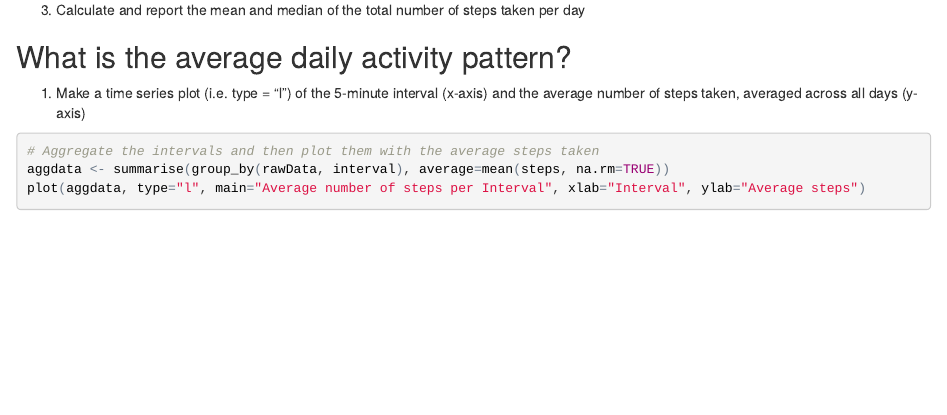
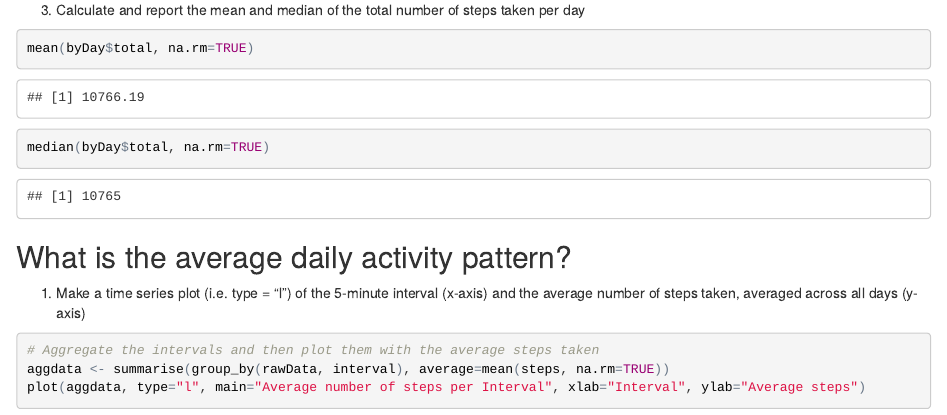
Before and after one commit to lukas11609/RRAssignment1, an R Markdown document (PA1_template.Rmd): the page in a window 1100 px wide, from 1190 px down. The pictures show the output file PA1_template.html that the author committed with the source, opened offline.

Commit message:
final version
added small improvements

````diff
--- a/PA1_template.Rmd
+++ b/PA1_template.Rmd
@@ -40,8 +40,8 @@ hist(byDay$total, col="seagreen4", main="Histogram of steps taken each day", xla
 
 3. Calculate and report the mean and median of the total number of steps taken per day
 ```{r, warning=FALSE,message=FALSE}
-
-
+mean(byDay$total, na.rm=TRUE)
+median(byDay$total, na.rm=TRUE)
 ```
 
 ## What is the average daily activity pattern?
````
Also changed, not shown: PA1_template.html, PA1_template.md, 1 other file.
